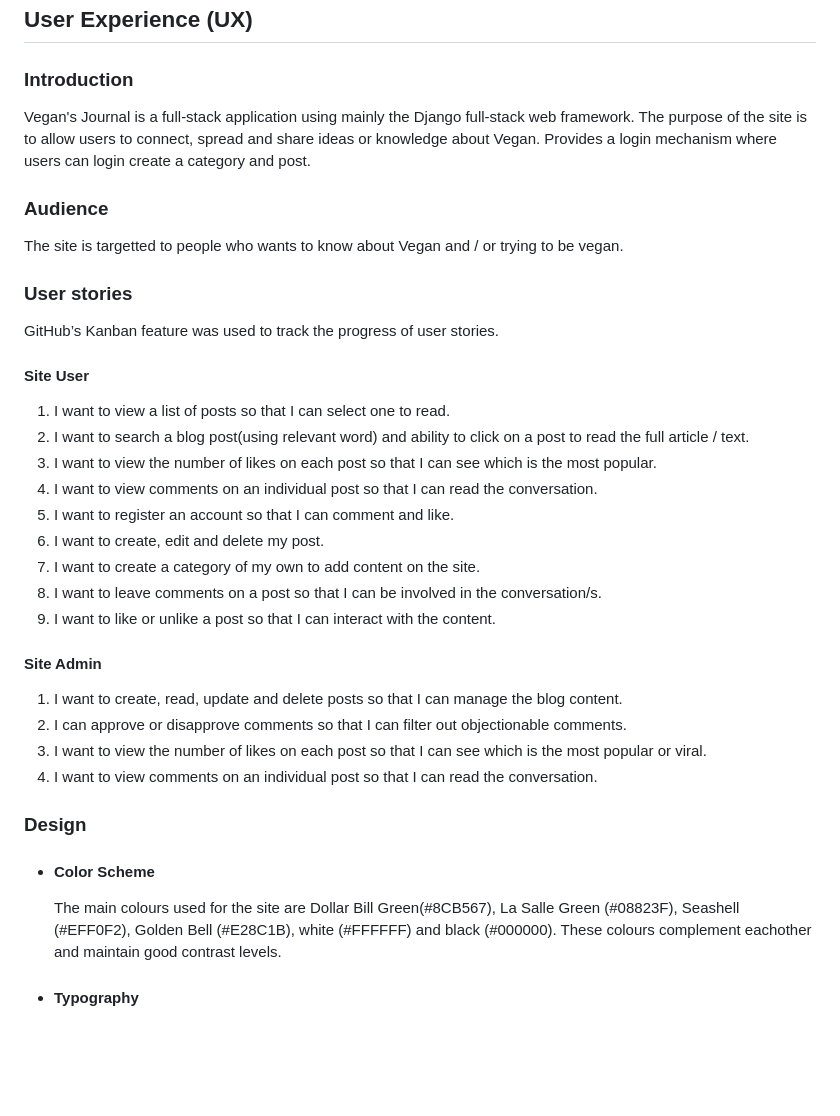
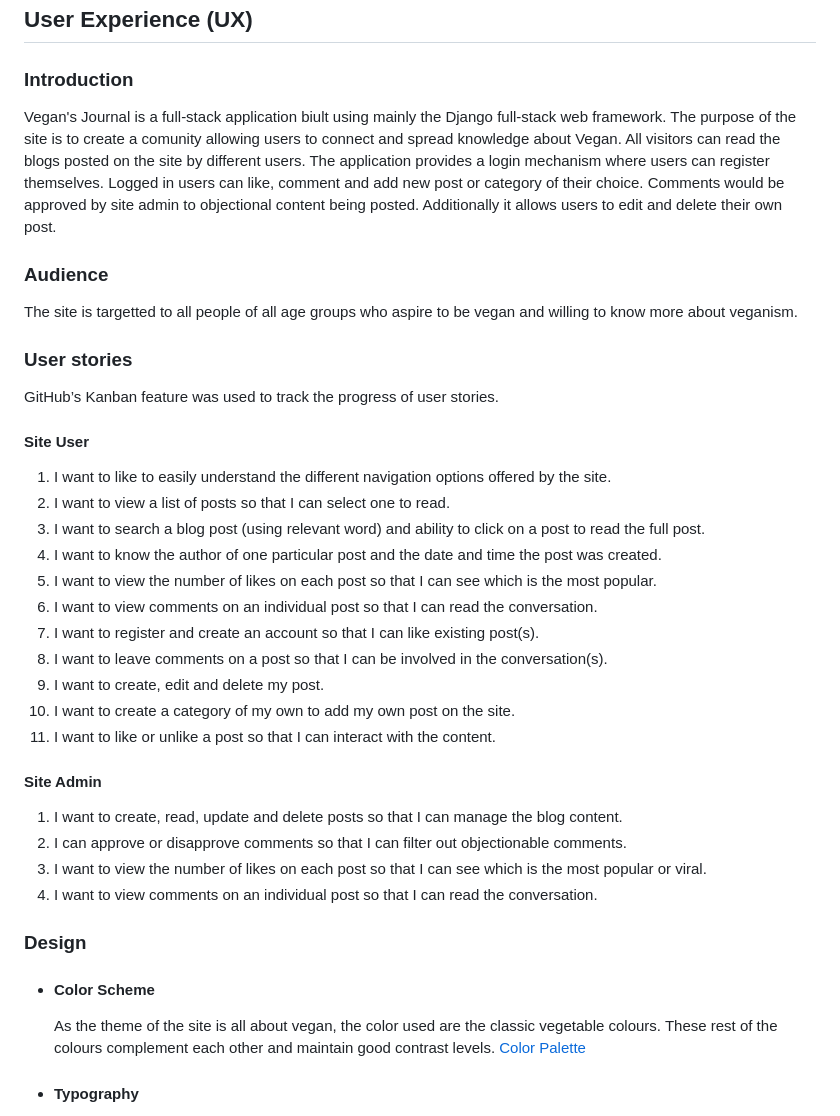
Before and after one commit to PratimaGurav/vegans-journal, a Markdown page: README.md, the part around the change. Drawn GitHub-style; blank space fills up the shorter version.

Commit message:
Update readme and add colour palette

```diff
--- a/README.md
+++ b/README.md
@@ -30,25 +30,27 @@
 
 ### Introduction
 
-Vegan's Journal is a full-stack application using mainly the Django full-stack web framework. The purpose of the site is to allow users to connect, spread and share ideas or knowledge about Vegan. Provides a login mechanism where users can login create a category and post.
+Vegan's Journal is a full-stack application biult using mainly the Django full-stack web framework. The purpose of the site is to create a comunity allowing users to connect and spread knowledge about Vegan. All visitors can read the blogs posted on the site by different users. The application provides a login mechanism where users can register themselves. Logged in users can like, comment and add new post or category of their choice. Comments would be approved by site admin to objectional content being posted. Additionally it allows users to edit and delete their own post.
 
 
 ### Audience
-The site is targetted to people who wants to know about Vegan and / or trying to be vegan.
+The site is targetted to all people of all age groups who aspire to be vegan and willing to know more about veganism.
 
 ### User stories
 GitHub’s Kanban feature was used to track the progress of user stories.
 
   #### Site User
-   1. I want to view a list of posts so that I can select one to read.
-   2. I want to search a blog post(using relevant word) and ability to click on a post to read the full article / text.
-   3. I want to view the number of likes on each post so that I can see which is the most popular.
-   4. I want to view comments on an individual post so that I can read the conversation.
-   5. I want to register an account so that I can comment and like.
-   6. I want to create, edit and delete my post.
-   7. I want to create a category of my own to add content on the site.
-   8. I want to leave comments on a post so that I can be involved in the conversation/s.
-   9. I want to like or unlike a post so that I can interact with the content.
+   1. I want to like to easily understand the different navigation options offered by the site.
+   2. I want to view a list of posts so that I can select one to read.
+   3. I want to search a blog post (using relevant word) and ability to click on a post to read the full post.
+   4. I want to know the author of one particular post and the date and time the post was created.
+   5. I want to view the number of likes on each post so that I can see which is the most popular.
+   6. I want to view comments on an individual post so that I can read the conversation.
+   7. I want to register and create an account so that I can like existing post(s).
+   8. I want to leave comments on a post so that I can be involved in the conversation(s).
+   9. I want to create, edit and delete my post.
+   10. I want to create a category of my own to add my own post on the site.
+   11. I want to like or unlike a post so that I can interact with the content.
 
 
   #### Site Admin
@@ -61,7 +63,8 @@ GitHub’s Kanban feature was used to track the progress of user stories.
 ### Design
 
   - #### Color Scheme
-    The main colours used for the site are Dollar Bill Green(#8CB567), La Salle Green (#08823F), Seashell (#EFF0F2), Golden Bell (#E28C1B), white (#FFFFFF) and black (#000000). These colours complement eachother and maintain good contrast levels.
+    As the theme of the site is all about vegan, the color used are the classic vegetable colours. These rest of the colours complement each other and maintain good contrast levels.
+    [Color Palette](documentation/readme/site-palette.png)
 
   - #### Typography
     Raleway italic font is the main font used throughout the whole website with Sans Serif as the fallback font in case for any reason the font isn't being imported into the site correctly. Montserrat italic is used for headings with Sans Serif as the fallback.
```
Also changed, not shown: documentation/readme/site-palette.png (added), 1 other file.
